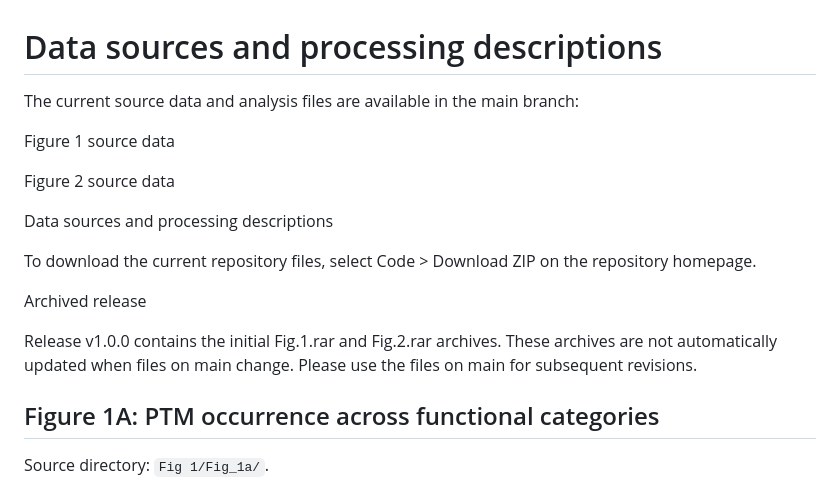
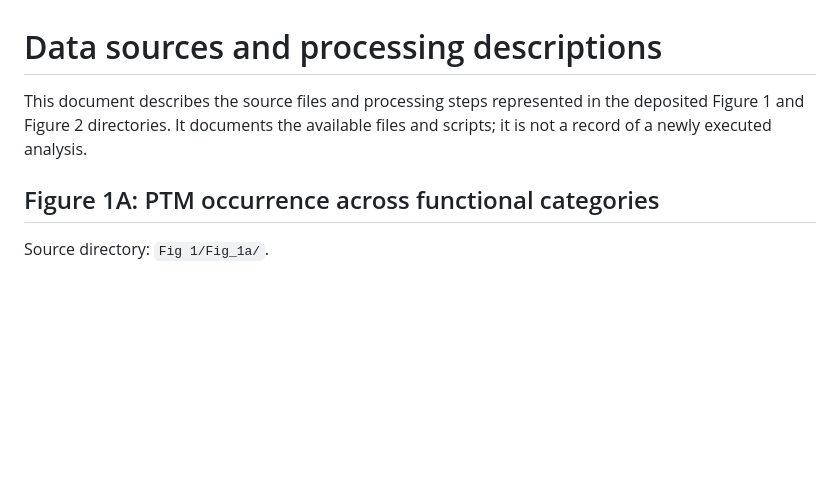
Before and after one commit to YetongShen/Candida-auris-KCr-source-data, a Markdown page: PROCESSING.md, the part around the change. Drawn GitHub-style; blank space fills up the shorter version.

Commit message:
Revise data sources and processing descriptions
Updated the description of data sources and processing steps, clarifying the purpose of the document and the status of archived releases.

```diff
--- a/PROCESSING.md
+++ b/PROCESSING.md
@@ -1,18 +1,6 @@
 # Data sources and processing descriptions
 
-The current source data and analysis files are available in the main branch:
-
-Figure 1 source data
-
-Figure 2 source data
-
-Data sources and processing descriptions
-
-To download the current repository files, select Code > Download ZIP on the repository homepage.
-
-Archived release
-
-Release v1.0.0 contains the initial Fig.1.rar and Fig.2.rar archives. These archives are not automatically updated when files on main change. Please use the files on main for subsequent revisions.
+This document describes the source files and processing steps represented in the deposited Figure 1 and Figure 2 directories. It documents the available files and scripts; it is not a record of a newly executed analysis.
 
 ## Figure 1A: PTM occurrence across functional categories
 
```
